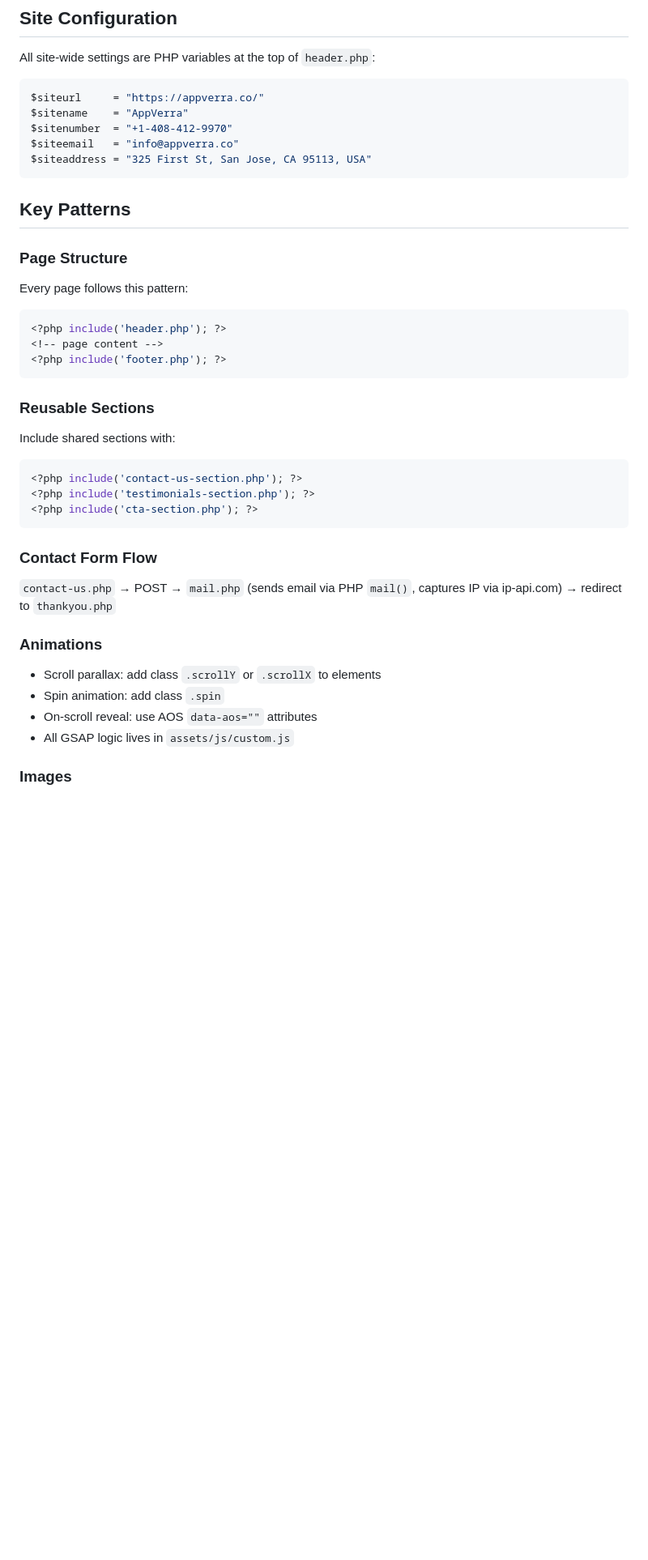
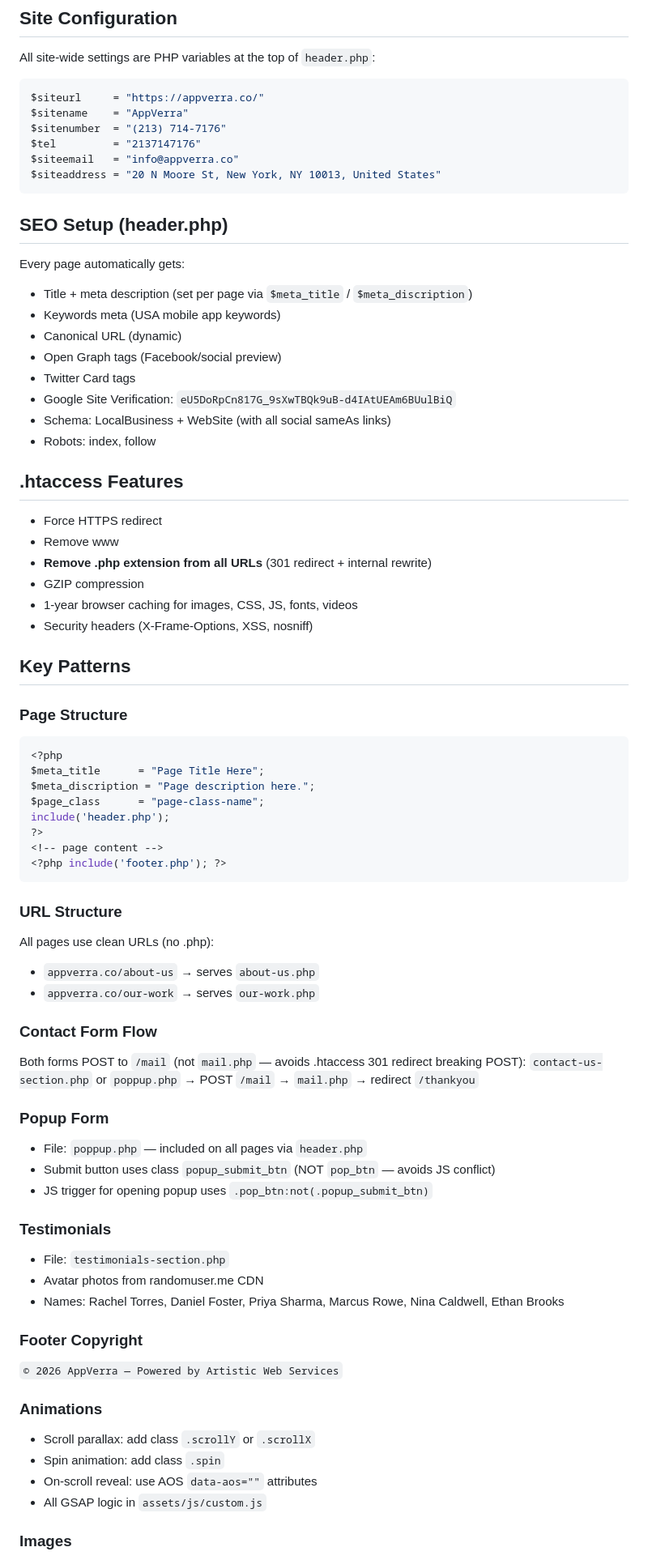
Before and after one commit to Touseeff/appVerra, a Markdown page: CLAUDE.md, the part around one of its changes. Shown at 81% size. GitHub-like rendering; blank space fills up the shorter version.

Commit message:
Update CLAUDE.md with full project state

````diff
--- a/CLAUDE.md
+++ b/CLAUDE.md
@@ -63,36 +77,71 @@ All site-wide settings are PHP variables at the top of `header.php`:
 ```php
 $siteurl     = "https://appverra.co/"
 $sitename    = "AppVerra"
-$sitenumber  = "+1-408-412-9970"
+$sitenumber  = "(213) 714-7176"
+$tel         = "2137147176"
 $siteemail   = "info@appverra.co"
-$siteaddress = "325 First St, San Jose, CA 95113, USA"
+$siteaddress = "20 N Moore St, New York, NY 10013, United States"
 ```
+
+## SEO Setup (header.php)
+Every page automatically gets:
+- Title + meta description (set per page via `$meta_title` / `$meta_discription`)
+- Keywords meta (USA mobile app keywords)
+- Canonical URL (dynamic)
+- Open Graph tags (Facebook/social preview)
+- Twitter Card tags
+- Google Site Verification: `eU5DoRpCn817G_9sXwTBQk9uB-d4IAtUEAm6BUulBiQ`
+- Schema: LocalBusiness + WebSite (with all social sameAs links)
+- Robots: index, follow
+
+## .htaccess Features
+- Force HTTPS redirect
+- Remove www
+- **Remove .php extension from all URLs** (301 redirect + internal rewrite)
+- GZIP compression
+- 1-year browser caching for images, CSS, JS, fonts, videos
+- Security headers (X-Frame-Options, XSS, nosniff)
 
 ## Key Patterns
 
 ### Page Structure
-Every page follows this pattern:
 ```php
-<?php include('header.php'); ?>
+<?php
+$meta_title      = "Page Title Here";
+$meta_discription = "Page description here.";
+$page_class      = "page-class-name";
+include('header.php');
+?>
 <!-- page content -->
 <?php include('footer.php'); ?>
 ```
 
-### Reusable Sections
-Include shared sections with:
-```php
-<?php include('contact-us-section.php'); ?>
-<?php include('testimonials-section.php'); ?>
-<?php include('cta-section.php'); ?>
-```
+### URL Structure
+All pages use clean URLs (no .php):
+- `appverra.co/about-us` → serves `about-us.php`
+- `appverra.co/our-work` → serves `our-work.php`
 
 ### Contact Form Flow
-`contact-us.php` → POST → `mail.php` (sends email via PHP `mail()`, captures IP via ip-api.com) → redirect to `thankyou.php`
+Both forms POST to `/mail` (not `mail.php` — avoids .htaccess 301 redirect breaking POST):
+`contact-us-section.php` or `poppup.php` → POST `/mail` → `mail.php` → redirect `/thankyou`
+
+### Popup Form
+- File: `poppup.php` — included on all pages via `header.php`
+- Submit button uses class `popup_submit_btn` (NOT `pop_btn` — avoids JS conflict)
+- JS trigger for opening popup uses `.pop_btn:not(.popup_submit_btn)`
+
+### Testimonials
+- File: `testimonials-section.php`
+- Avatar photos from randomuser.me CDN
+- Names: Rachel Torres, Daniel Foster, Priya Sharma, Marcus Rowe, Nina Caldwell, Ethan Brooks
+
+### Footer Copyright
+`© 2026 AppVerra — Powered by Artistic Web Services`
 
 ### Animations
-- Scroll parallax: add class `.scrollY` or `.scrollX` to elements
+- Scroll parallax: add class `.scrollY` or `.scrollX`
 - Spin animation: add class `.spin`
 - On-scroll reveal: use AOS `data-aos=""` attributes
-- All GSAP logic lives in `assets/js/custom.js`
+- All GSAP logic in `assets/js/custom.js`
 
 ### Images
````
Also changed, not shown: other parts of CLAUDE.md (+38 -12 lines).
